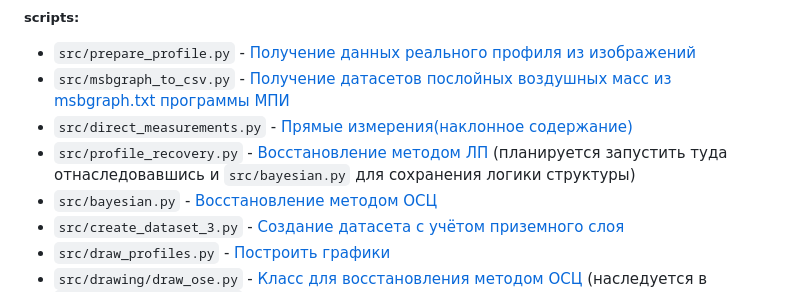
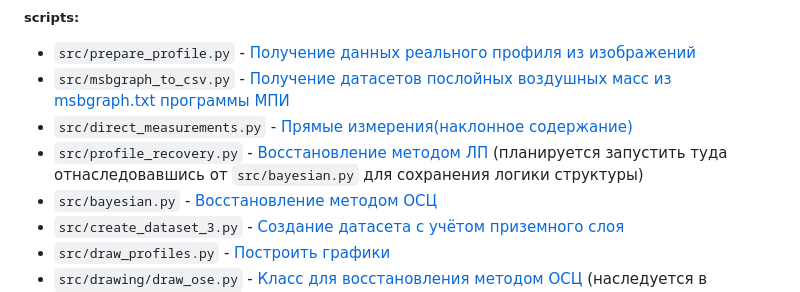
Before and after one commit to Mkrie/thesis, a Markdown page: README.md, the part around the change. Drawn GitHub-style.

Commit message:
additions

```diff
--- a/README.md
+++ b/README.md
@@ -4,7 +4,7 @@
 * `src/prepare_profile.py` - [Получение данных реального профиля из изображений](src/prepare_profile.py)
 * `src/msbgraph_to_csv.py` - [Получение датасетов послойных воздушных масс из msbgraph.txt программы МПИ](src/msbgraph_to_csv.py)
 * `src/direct_measurements.py` - [Прямые измерения(наклонное содержание)](src/direct_measurements.py)
-* `src/profile_recovery.py` - [Восстановление методом ЛП](src/profile_recovery.py) (планируется запустить туда отнаследовавшись и `src/bayesian.py` для сохранения логики структуры)
+* `src/profile_recovery.py` - [Восстановление методом ЛП](src/profile_recovery.py) (планируется запустить туда отнаследовавшись от `src/bayesian.py` для сохранения логики структуры)
 * `src/bayesian.py` - [Восстановление методом ОСЦ](src/bayesian.py)
 * `src/create_dataset_3.py` - [Создание датасета с учётом приземного слоя](src/create_dataset_3.py)
 * `src/draw_profiles.py` - [Построить графики](src/draw_profiles.py)
```
